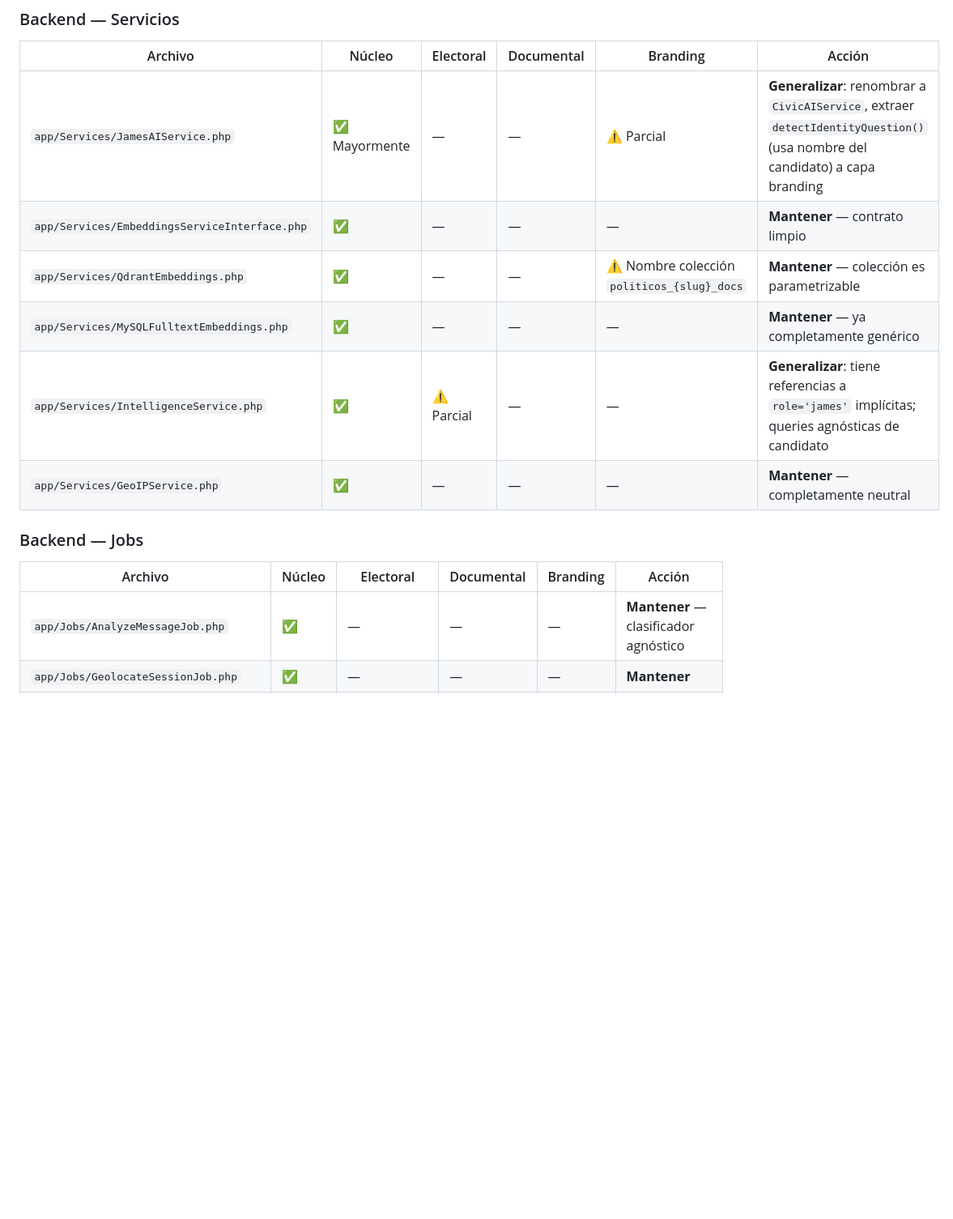
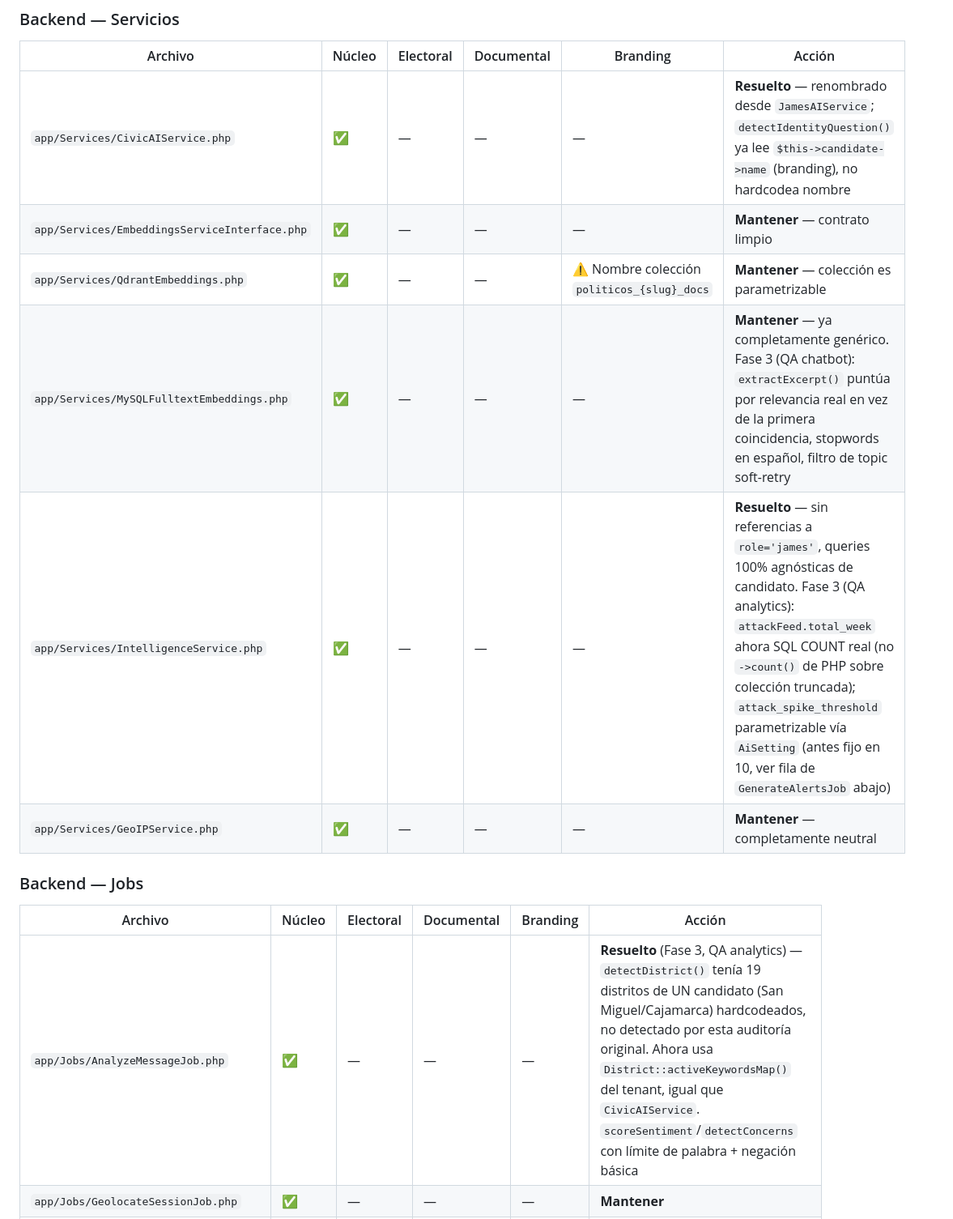
Before and after one commit to BardalesE/PoliticOS, a Markdown page: docs/architecture/02-separation-map.md, the part around one of its changes. Shown at 81% size. Rendered like a GitHub page; blank space fills up the shorter version.

```diff
--- a/docs/architecture/02-separation-map.md
+++ b/docs/architecture/02-separation-map.md
@@ -21,16 +21,16 @@
 
 | Archivo | Núcleo | Electoral | Documental | Branding | Acción |
 |---------|--------|-----------|------------|----------|--------|
-| `app/Services/JamesAIService.php` | ✅ Mayormente | — | — | ⚠️ Parcial | **Generalizar**: renombrar a `CivicAIService`, extraer `detectIdentityQuestion()` (usa nombre del candidato) a capa branding |
+| `app/Services/CivicAIService.php` | ✅ | — | — | — | **Resuelto** — renombrado desde `JamesAIService`; `detectIdentityQuestion()` ya lee `$this->candidate->name` (branding), no hardcodea nombre |
 | `app/Services/EmbeddingsServiceInterface.php` | ✅ | — | — | — | **Mantener** — contrato limpio |
 | `app/Services/QdrantEmbeddings.php` | ✅ | — | — | ⚠️ Nombre colección `politicos_{slug}_docs` | **Mantener** — colección es parametrizable |
-| `app/Services/MySQLFulltextEmbeddings.php` | ✅ | — | — | — | **Mantener** — ya completamente genérico |
-| `app/Services/IntelligenceService.php` | ✅ | ⚠️ Parcial | — | — | **Generalizar**: tiene referencias a `role='james'` implícitas; queries agnósticas de candidato |
+| `app/Services/MySQLFulltextEmbeddings.php` | ✅ | — | — | — | **Mantener** — ya completamente genérico. Fase 3 (QA chatbot): `extractExcerpt()` puntúa por relevancia real en vez de la primera coincidencia, stopwords en español, filtro de topic soft-retry |
+| `app/Services/IntelligenceService.php` | ✅ | — | — | — | **Resuelto** — sin referencias a `role='james'`, queries 100% agnósticas de candidato. Fase 3 (QA analytics): `attackFeed.total_week` ahora SQL COUNT real (no `->count()` de PHP sobre colección truncada); `attack_spike_threshold` parametrizable vía `AiSetting` (antes fijo en 10, ver fila de `GenerateAlertsJob` abajo) |
 | `app/Services/GeoIPService.php` | ✅ | — | — | — | **Mantener** — completamente neutral |
 
 ### Backend — Jobs
 
 | Archivo | Núcleo | Electoral | Documental | Branding | Acción |
 |---------|--------|-----------|------------|----------|--------|
-| `app/Jobs/AnalyzeMessageJob.php` | ✅ | — | — | — | **Mantener** — clasificador agnóstico |
+| `app/Jobs/AnalyzeMessageJob.php` | ✅ | — | — | — | **Resuelto** (Fase 3, QA analytics) — `detectDistrict()` tenía 19 distritos de UN candidato (San Miguel/Cajamarca) hardcodeados, no detectado por esta auditoría original. Ahora usa `District::activeKeywordsMap()` del tenant, igual que `CivicAIService`. `scoreSentiment`/`detectConcerns` con límite de palabra + negación básica |
 | `app/Jobs/GeolocateSessionJob.php` | ✅ | — | — | — | **Mantener** |
```
Also changed, not shown: other parts of docs/architecture/02-separation-map.md (+5 -5 lines), docs/architecture/06-reusable-modules.md (+27 -20 lines).
